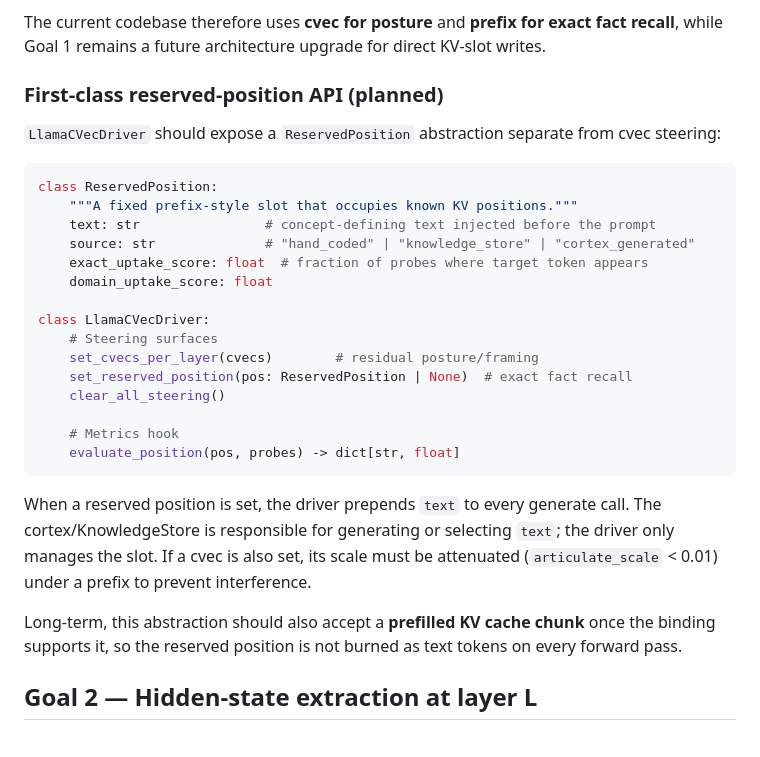
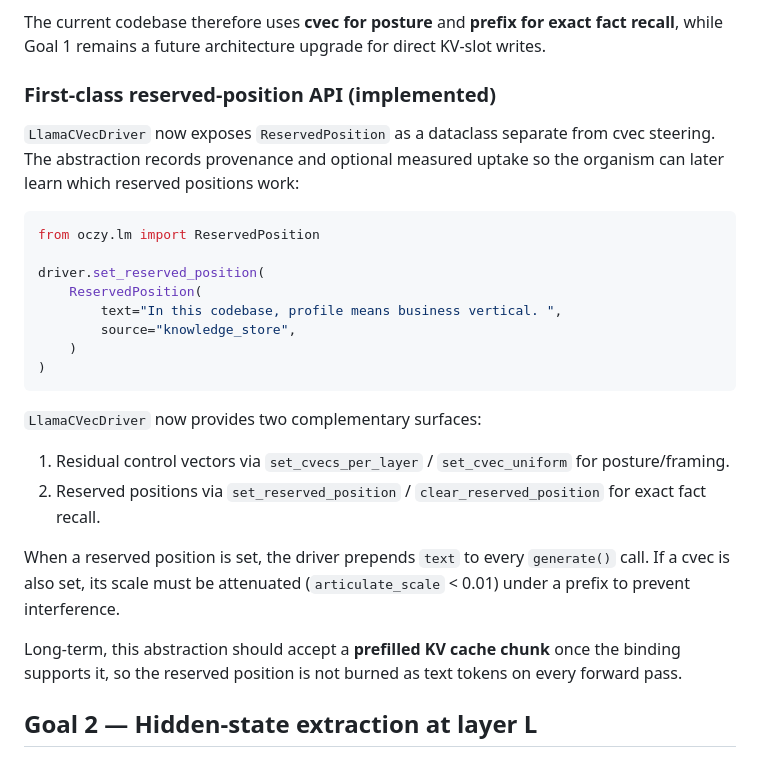
Before and after one commit to KinoThe-Kafkaesque/oczy, a Markdown page: GOALS.md, the part around the change. Rendered like a GitHub page.

Commit message:
Update GOALS.md reserved-position API status\n\nMark the first-class ReservedPosition abstraction as implemented and\nshow usage example.

````diff
--- a/GOALS.md
+++ b/GOALS.md
@@ -61,38 +61,37 @@ The current codebase therefore uses **cvec for posture** and **prefix for
 exact fact recall**, while Goal 1 remains a future architecture upgrade for
 direct KV-slot writes.
 
-### First-class reserved-position API (planned)
+### First-class reserved-position API (implemented)
 
-`LlamaCVecDriver` should expose a `ReservedPosition` abstraction separate
-from cvec steering:
+`LlamaCVecDriver` now exposes `ReservedPosition` as a dataclass separate
+from cvec steering.  The abstraction records provenance and optional
+measured uptake so the organism can later learn which reserved positions
+work:
 
 ```python
-class ReservedPosition:
-    """A fixed prefix-style slot that occupies known KV positions."""
-    text: str                # concept-defining text injected before the prompt
-    source: str              # "hand_coded" | "knowledge_store" | "cortex_generated"
-    exact_uptake_score: float  # fraction of probes where target token appears
-    domain_uptake_score: float
+from oczy.lm import ReservedPosition
 
-class LlamaCVecDriver:
-    # Steering surfaces
-    set_cvecs_per_layer(cvecs)        # residual posture/framing
-    set_reserved_position(pos: ReservedPosition | None)  # exact fact recall
-    clear_all_steering()
-
-    # Metrics hook
-    evaluate_position(pos, probes) -> dict[str, float]
+driver.set_reserved_position(
+    ReservedPosition(
+        text="In this codebase, profile means business vertical. ",
+        source="knowledge_store",
+    )
+)
 ```
 
-When a reserved position is set, the driver prepends `text` to every generate
-call. The cortex/KnowledgeStore is responsible for generating or selecting
-`text`; the driver only manages the slot. If a cvec is also set, its scale
-must be attenuated (`articulate_scale` < 0.01) under a prefix to prevent
-interference.
+`LlamaCVecDriver` now provides two complementary surfaces:
+1. Residual control vectors via `set_cvecs_per_layer` / `set_cvec_uniform`
+   for posture/framing.
+2. Reserved positions via `set_reserved_position` / `clear_reserved_position`
+   for exact fact recall.
 
-Long-term, this abstraction should also accept a **prefilled KV cache chunk**
-once the binding supports it, so the reserved position is not burned as text
-tokens on every forward pass.
+When a reserved position is set, the driver prepends `text` to every
+`generate()` call.  If a cvec is also set, its scale must be attenuated
+(`articulate_scale` < 0.01) under a prefix to prevent interference.
+
+Long-term, this abstraction should accept a **prefilled KV cache chunk**
+once the binding supports it, so the reserved position is not burned as
+text tokens on every forward pass.
 
 ## Goal 2 — Hidden-state extraction at layer L
 
````
